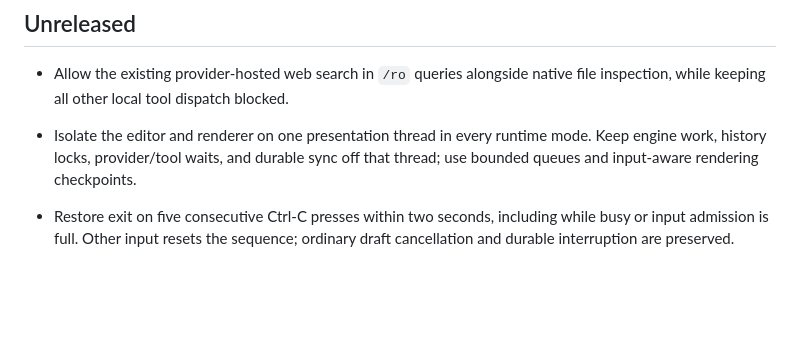
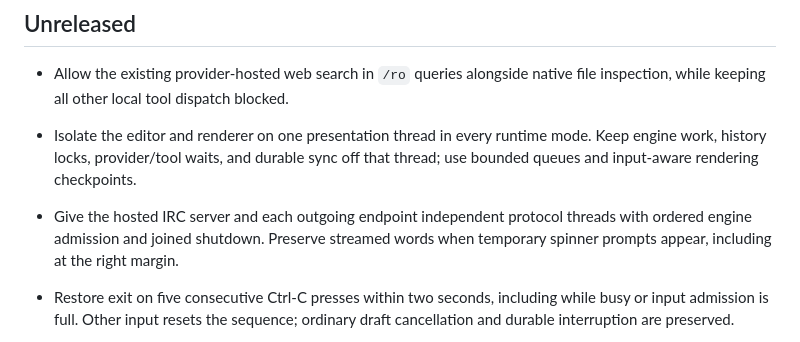
Before and after one commit to snajpa/snajpagent, a Markdown page: CHANGELOG.md, the part around the change. GitHub-like rendering; blank space fills up the shorter version.

Commit message:
Document independent IRC owners and temporary prompt restoration

```diff
--- a/CHANGELOG.md
+++ b/CHANGELOG.md
@@ -9,6 +9,9 @@
 - Isolate the editor and renderer on one presentation thread in every runtime
   mode. Keep engine work, history locks, provider/tool waits, and durable sync
   off that thread; use bounded queues and input-aware rendering checkpoints.
+- Give the hosted IRC server and each outgoing endpoint independent protocol
+  threads with ordered engine admission and joined shutdown. Preserve streamed
+  words when temporary spinner prompts appear, including at the right margin.
 - Restore exit on five consecutive Ctrl-C presses within two seconds,
   including while busy or input admission is full. Other input resets the
   sequence; ordinary draft cancellation and durable interruption are preserved.
```
